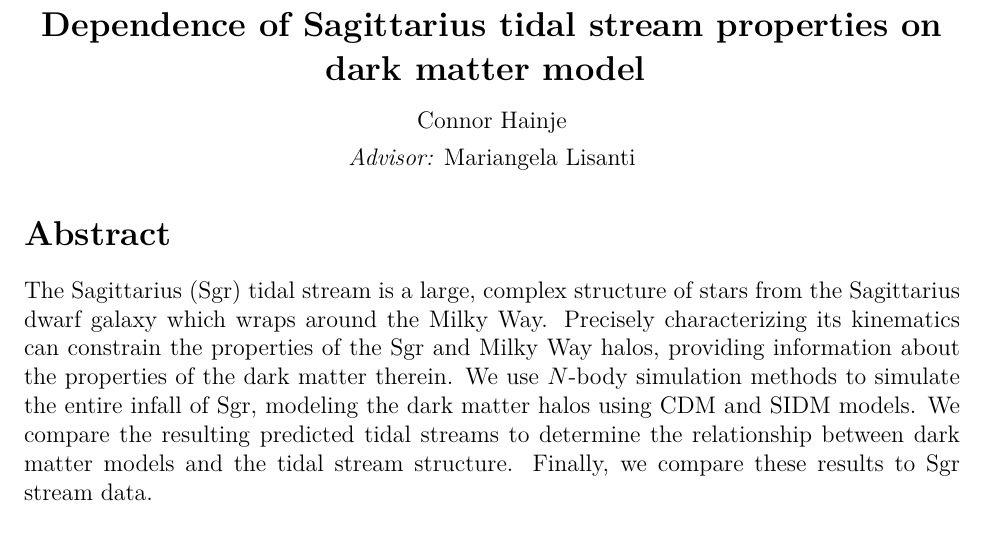
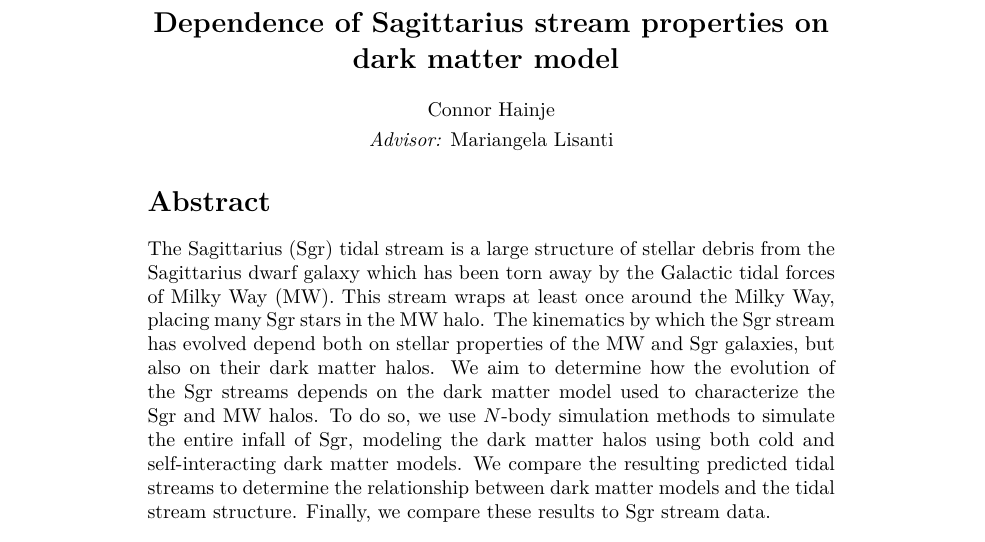
Before and after one commit to cmhainje/thesis, a LaTeX document (deliverables/outline/outline.tex): part of the page, cut so that both start at the same text. Compiled offline with pdfLaTeX.

Commit message:
Update outline/abstract

```diff
--- a/deliverables/outline/outline.tex
+++ b/deliverables/outline/outline.tex
@@ -1,7 +1,7 @@
-\documentclass[12pt]{article}
+\documentclass{article}
 \usepackage{lmodern}
-\usepackage[margin=1in]{geometry}
 
+% Change numbering
 \renewcommand{\labelenumi}{\arabic{enumi}}
 \renewcommand{\labelenumii}{\labelenumi.\arabic{enumii}}
 \renewcommand{\labelenumiii}{\labelenumii.\arabic{enumiii}}
@@ -12,25 +12,28 @@
 {
 \centering
 \Large \textbf{%
-    Dependence of Sagittarius tidal stream properties on dark matter model
+    Dependence of Sagittarius stream properties on dark matter model
 } \par
-\vspace{10pt}
+\vspace{12pt}
 \normalsize Connor Hainje \par
-\vspace{4pt}
+\vspace{3pt}
 \textit{Advisor:} Mariangela Lisanti \par
 }
 
 
 \section*{Abstract}
-The Sagittarius (Sgr) tidal stream is a large, complex structure of stars from
-the Sagittarius dwarf galaxy which wraps around the Milky Way. Precisely
-characterizing its kinematics can constrain the properties of the Sgr and Milky
-Way halos, providing information about the properties of the dark matter
-therein. We use $N$-body simulation methods to simulate the entire infall of
-Sgr, modeling the dark matter halos using CDM and SIDM models. We compare the
-resulting predicted tidal streams to determine the relationship between dark
-matter models and the tidal stream structure.  Finally, we compare these results
-to Sgr stream data.
+The Sagittarius (Sgr) tidal stream is a large structure of stellar debris from
+the Sagittarius dwarf galaxy which has been torn away by the Galactic tidal
+forces of Milky Way (MW). This stream wraps at least once around the Milky Way,
+placing many Sgr stars in the MW halo. The kinematics by which the Sgr stream
+has evolved depend both on stellar properties of the MW and Sgr galaxies, but
+also on their dark matter halos. We aim to determine how the evolution of the
+Sgr streams depends on the dark matter model used to characterize the Sgr and MW
+halos. To do so, we use $N$-body simulation methods to simulate the entire
+infall of Sgr, modeling the dark matter halos using both cold and
+self-interacting dark matter models. We compare the resulting predicted tidal
+streams to determine the relationship between dark matter models and the tidal
+stream structure.  Finally, we compare these results to Sgr stream data.
 
 
 \section*{Outline}
```
Also changed, not shown: deliverables/outline/outline.pdf.
